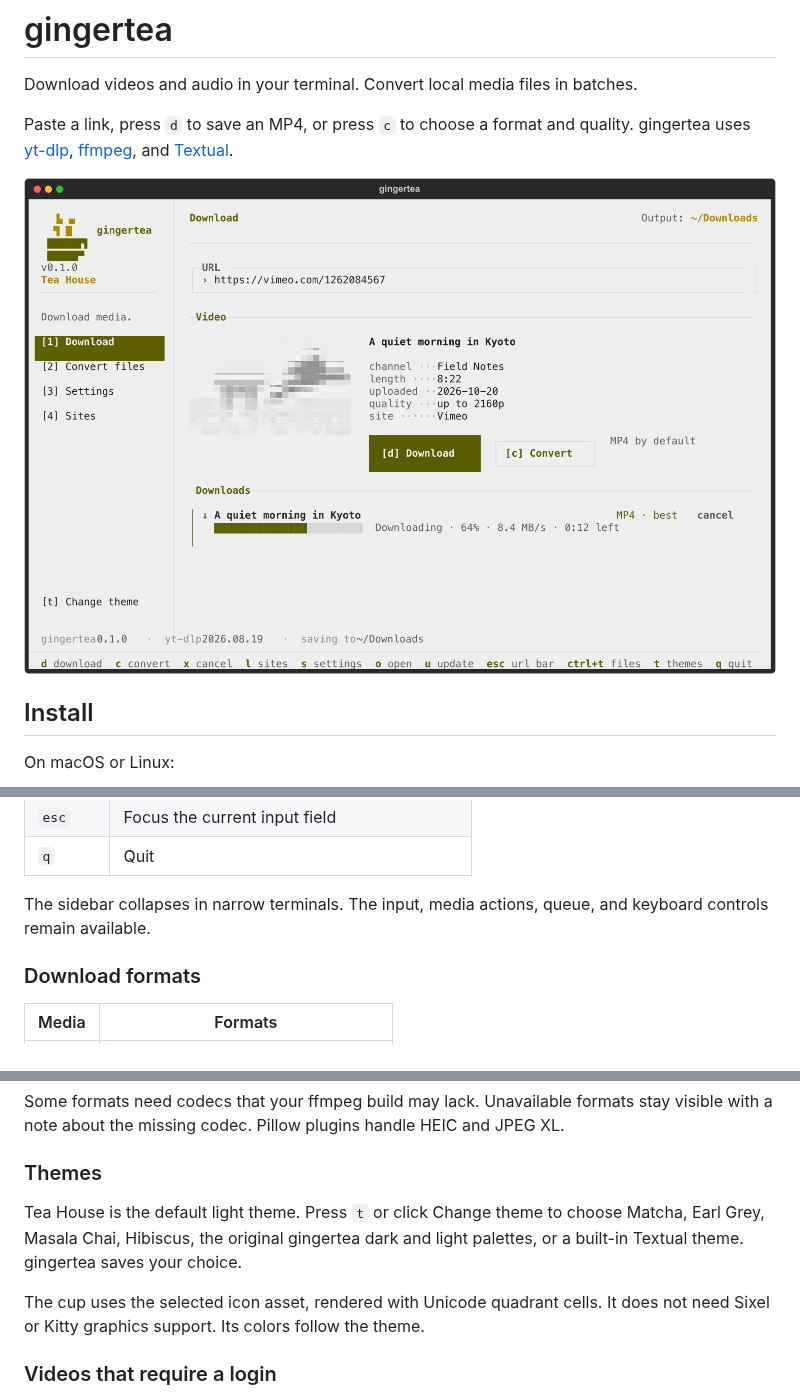
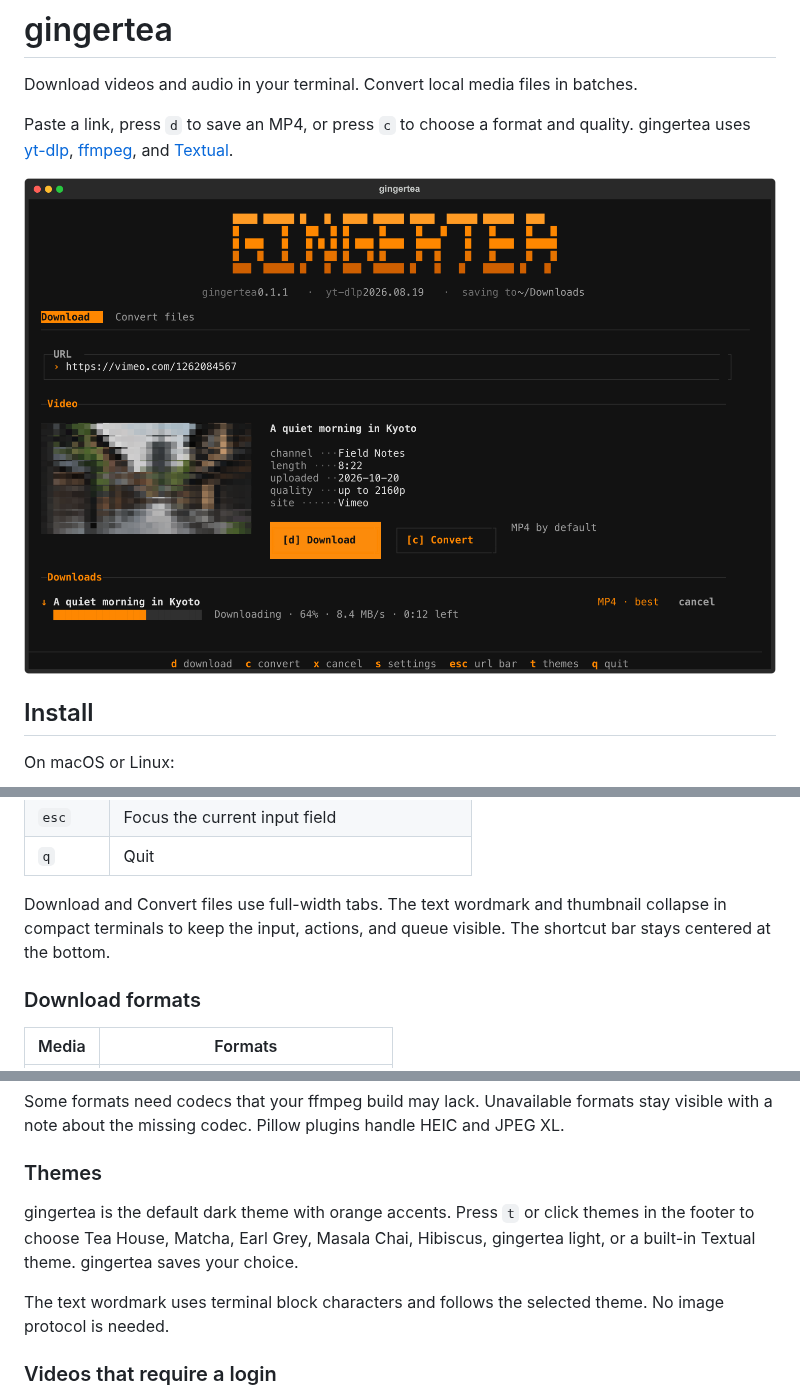
Before and after one commit to orbitcord/gingertea, a Markdown page: README.md, 3 parts joined by grey strips. GitHub-like rendering; pictures changed too: docs/gingertea.png.

Commit message:
Release 0.1.1 with Carrot-style TUI and centered shortcuts

```diff
--- a/README.md
+++ b/README.md
@@ -76,8 +76,9 @@ The footer also has clickable shortcuts.
 | `esc` | Focus the current input field |
 | `q` | Quit |
 
-The sidebar collapses in narrow terminals. The input, media actions, queue, and
-keyboard controls remain available.
+Download and Convert files use full-width tabs. The text wordmark and thumbnail
+collapse in compact terminals to keep the input, actions, and queue visible.
+The shortcut bar stays centered at the bottom.
 
 ### Download formats
 
@@ -115,12 +116,12 @@ visible with a note about the missing codec. Pillow plugins handle HEIC and JPEG
 
 ### Themes
 
-Tea House is the default light theme. Press `t` or click Change theme to choose
-Matcha, Earl Grey, Masala Chai, Hibiscus, the original gingertea dark and light
-palettes, or a built-in Textual theme. gingertea saves your choice.
+gingertea is the default dark theme with orange accents. Press `t` or click themes
+in the footer to choose Tea House, Matcha, Earl Grey, Masala Chai, Hibiscus,
+gingertea light, or a built-in Textual theme. gingertea saves your choice.
 
-The cup uses the selected icon asset, rendered with Unicode quadrant cells. It does
-not need Sixel or Kitty graphics support. Its colors follow the theme.
+The text wordmark uses terminal block characters and follows the selected theme.
+No image protocol is needed.
 
 ### Videos that require a login
 
```
Also changed, not shown: 9 other files.
